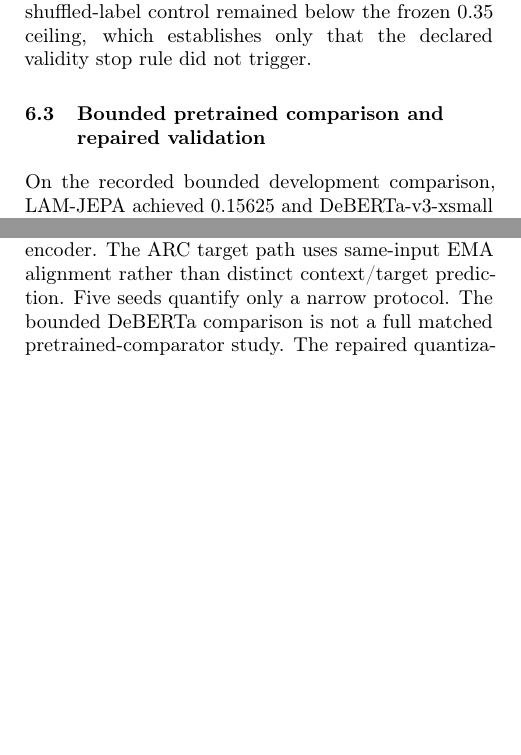
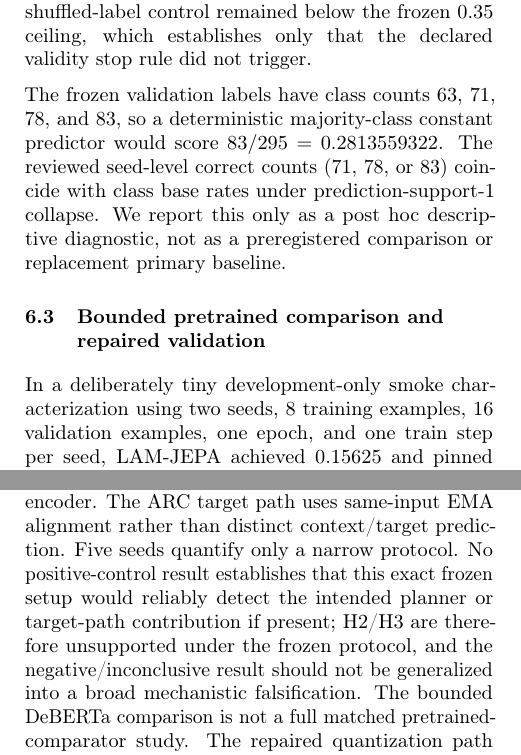
Before and after one commit to vertex-studyAI/LAM-JEPA, a LaTeX paper (paper/aistats2027_submission.tex): two parts of the columns of pages 3 and 4 of 5, joined at a grey line, cut so that both start at the same text, the shorter picture padded with empty space. Compiled offline with pdfLaTeX.

Commit message:
paper: close retained disclosure gaps for AISTATS

```diff
--- a/paper/aistats2027_submission.tex
+++ b/paper/aistats2027_submission.tex
@@ -116,8 +116,10 @@
 
 The paired item-count differences are \texttt{full-no\_planner} $=[0,0,+7,0,0]$ and \texttt{full-no\_target} $=[0,0,-5,0,-5]$. Full minus \texttt{no\_planner} was $+0.0047457627$ with retained bootstrap 95\% CI $[0.0, 0.0142372881]$; full minus \texttt{no\_target} was $-0.0067796610$ with interval $[-0.0135593220,0.0]$. Neither mechanism attribution is supported. The shuffled-label control remained below the frozen $0.35$ ceiling, which establishes only that the declared validity stop rule did not trigger.
 
+The frozen validation labels have class counts 63, 71, 78, and 83, so a deterministic majority-class constant predictor would score $83/295=0.2813559322$. The reviewed seed-level correct counts (71, 78, or 83) coincide with class base rates under prediction-support-1 collapse. We report this only as a post hoc descriptive diagnostic, not as a preregistered comparison or replacement primary baseline.
+
 \subsection{Bounded pretrained comparison and repaired validation}
-On the recorded bounded development comparison, LAM-JEPA achieved 0.15625 and DeBERTa-v3-xsmall achieved 0.21875, a paired difference of $-0.0625$. This is characterization evidence rather than a broad inferiority claim.
+In a deliberately tiny development-only smoke characterization using two seeds, 8 training examples, 16 validation examples, one epoch, and one train step per seed, LAM-JEPA achieved 0.15625 and pinned DeBERTa-v3-xsmall achieved 0.21875, a paired difference of $-0.0625$. This is characterization evidence rather than a broad inferiority claim.
 
 The independent recomputation verdict for repaired ARC-v5 validation is \texttt{VALID\_NEGATIVE\_OR\_INCONCLUSIVE\_VALIDATION}. The trainability repair passed its bounded train-only gate, but repaired validation did not establish generalization or quantization benefit. Repaired-minus-legacy paired mean was $+0.0040678024$ with bootstrap 95\% CI $[-0.0135593116,0.0216949165]$; repaired-minus-no-quantizer was $+0.0033898324$ with bootstrap 95\% CI $[-0.0027118593,0.0094915211]$.
 
@@ -132,7 +134,7 @@
 A later train-only investigation localized a failure in the quantized latent path. The opt-in repair \texttt{arc-v5-stable-ema-residual-0.03125} passed its bounded trainability gate and was independently reproduced before repaired validation, which remained negative/inconclusive. Separately, a pre-fix seed-order defect was found because model initialization occurred before the requested seed was applied; a dedicated reproducibility-plumbing repair corrected the seed order without changing the frozen scientific protocol.
 
 \section{Limitations}
-The conclusion is specific to the frozen ARC line and tested small configurations. The frozen token encoder is not a Transformer or modern pretrained language encoder. The ARC target path uses same-input EMA alignment rather than distinct context/target prediction. Five seeds quantify only a narrow protocol. The bounded DeBERTa comparison is not a full matched pretrained-comparator study. The repaired quantization path changes trainability but does not validate the original mechanism claim. Exact physical CPU model metadata is not retained in the paper-facing evidence. One independent frozen-protocol external rerun/review has reproduced the retained headline metrics and bounded collapse diagnosis, but this is not broad or multi-site replication. Finally, the locked confirmatory test cannot ethically be used as a rescue set after the validation hypothesis failed.
+The conclusion is specific to the frozen ARC line and tested small configurations. The frozen token encoder is not a Transformer or modern pretrained language encoder. The ARC target path uses same-input EMA alignment rather than distinct context/target prediction. Five seeds quantify only a narrow protocol. No positive-control result establishes that this exact frozen setup would reliably detect the intended planner or target-path contribution if present; H2/H3 are therefore unsupported under the frozen protocol, and the negative/inconclusive result should not be generalized into a broad mechanistic falsification. The bounded DeBERTa comparison is not a full matched pretrained-comparator study. The repaired quantization path changes trainability but does not validate the original mechanism claim. Exact physical CPU model metadata is not retained in the paper-facing evidence. One independent frozen-protocol external rerun/review has reproduced the retained headline metrics and bounded collapse diagnosis, but this is not broad or multi-site replication. Finally, the locked confirmatory test cannot ethically be used as a rescue set after the validation hypothesis failed.
 
 \section{Discussion}
 The most useful outcome is that the evidence pipeline prevented an executable research prototype from being mislabeled as a successful research result. Capacity matching removed one easy confound, while mechanism ablations prevented the full-model score from being attributed automatically to the planner or EMA target path. The trainability repair demonstrates why engineering recovery and scientific validation must remain separate: making optimization behave better did not produce the expected validation advantage.
```
